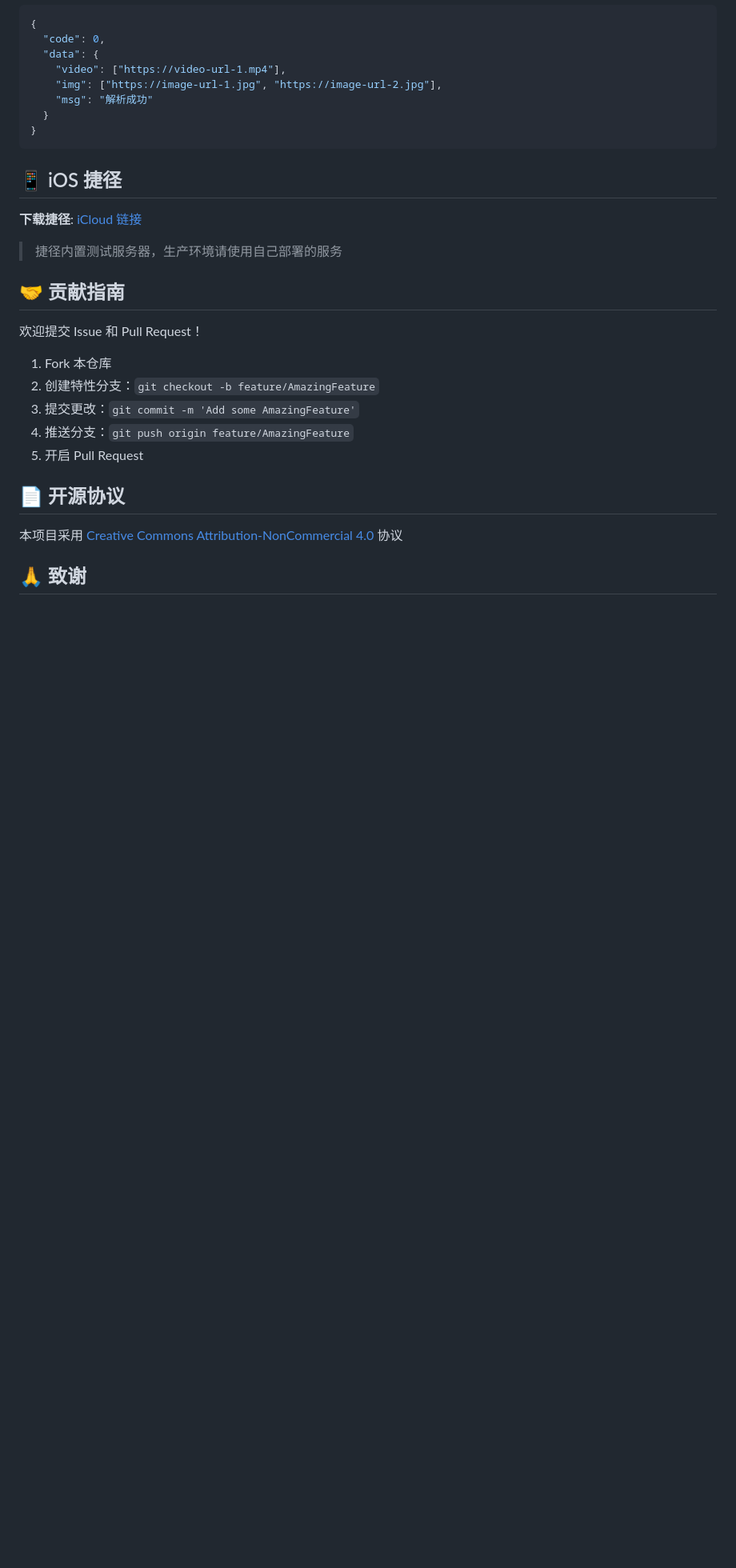
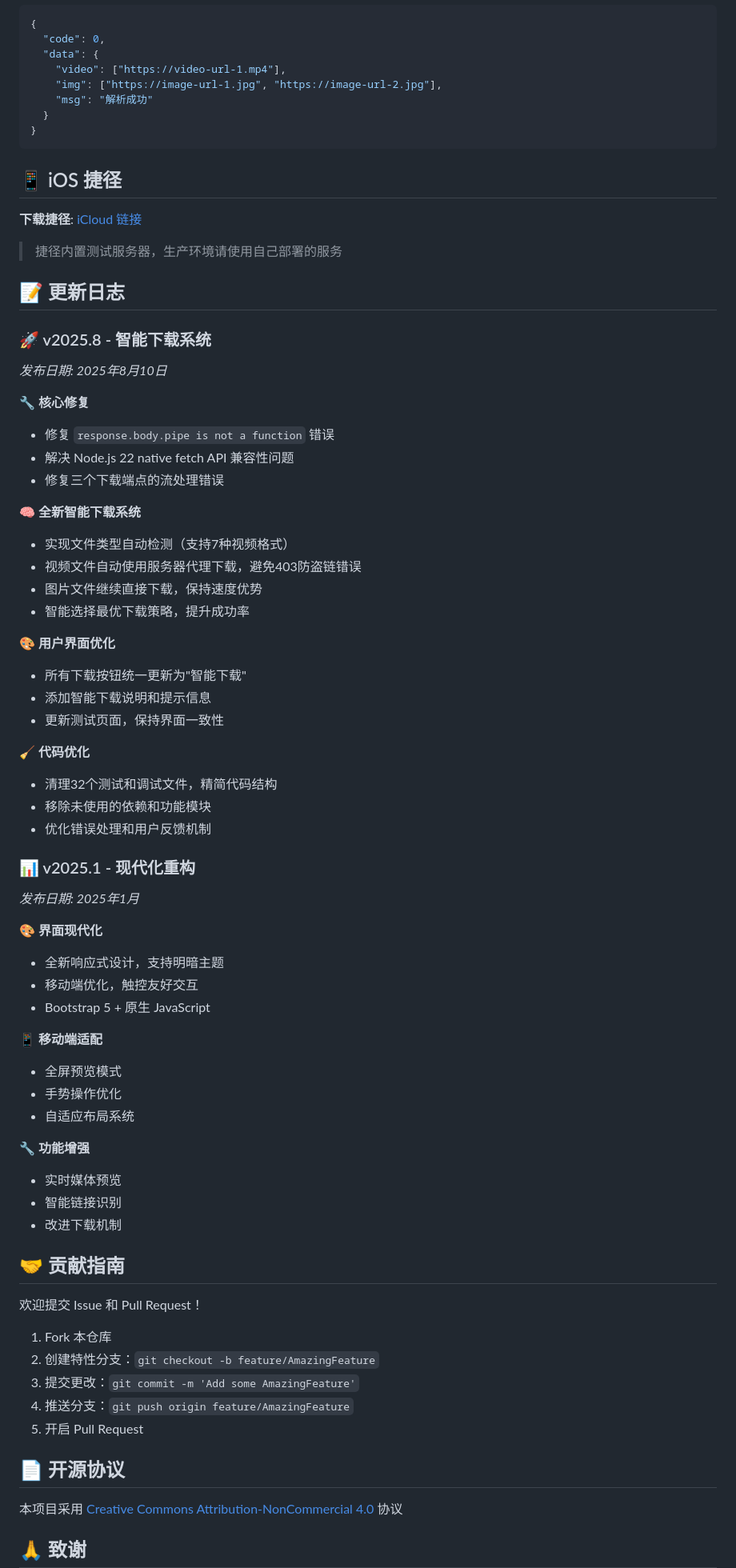
Before and after one commit to JIaLeChye/dydownload, a Markdown page: README.md, the part around the change printed below. Shown: that part at 80% size. Drawn GitHub-style; blank space fills up the shorter version.

```diff
--- a/README.md
+++ b/README.md
@@ -371,6 +441,50 @@ echo "PORT=8080" > .env
 
 > 捷径内置测试服务器，生产环境请使用自己部署的服务
 
+## 📝 更新日志
+
+### 🚀 v2025.8 - 智能下载系统
+*发布日期: 2025年8月10日*
+
+**🔧 核心修复**
+- 修复 `response.body.pipe is not a function` 错误
+- 解决 Node.js 22 native fetch API 兼容性问题
+- 修复三个下载端点的流处理错误
+
+**🧠 全新智能下载系统**
+- 实现文件类型自动检测（支持7种视频格式）
+- 视频文件自动使用服务器代理下载，避免403防盗链错误
+- 图片文件继续直接下载，保持速度优势
+- 智能选择最优下载策略，提升成功率
+
+**🎨 用户界面优化**
+- 所有下载按钮统一更新为"智能下载"
+- 添加智能下载说明和提示信息
+- 更新测试页面，保持界面一致性
+
+**🧹 代码优化**
+- 清理32个测试和调试文件，精简代码结构
+- 移除未使用的依赖和功能模块
+- 优化错误处理和用户反馈机制
+
+### 📊 v2025.1 - 现代化重构
+*发布日期: 2025年1月*
+
+**🎨 界面现代化**
+- 全新响应式设计，支持明暗主题
+- 移动端优化，触控友好交互
+- Bootstrap 5 + 原生 JavaScript
+
+**📱 移动端适配**
+- 全屏预览模式
+- 手势操作优化
+- 自适应布局系统
+
+**🔧 功能增强**
+- 实时媒体预览
+- 智能链接识别
+- 改进下载机制
+
 ## 🤝 贡献指南
 
 欢迎提交 Issue 和 Pull Request！
```
Also changed, not shown: other parts of README.md (+74 -4 lines).
